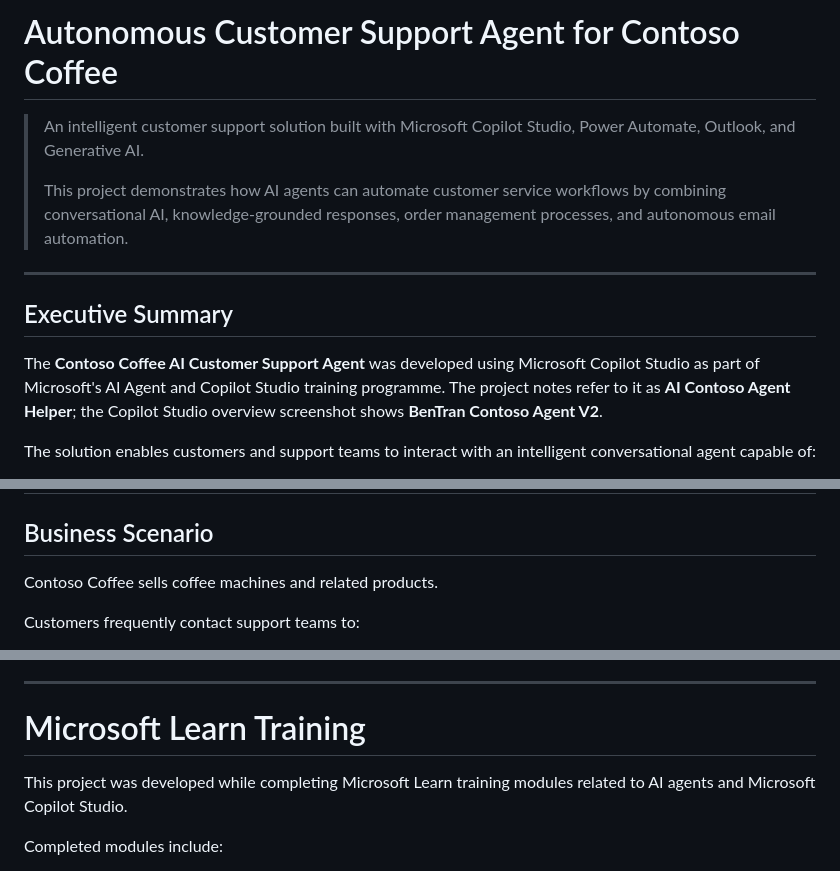
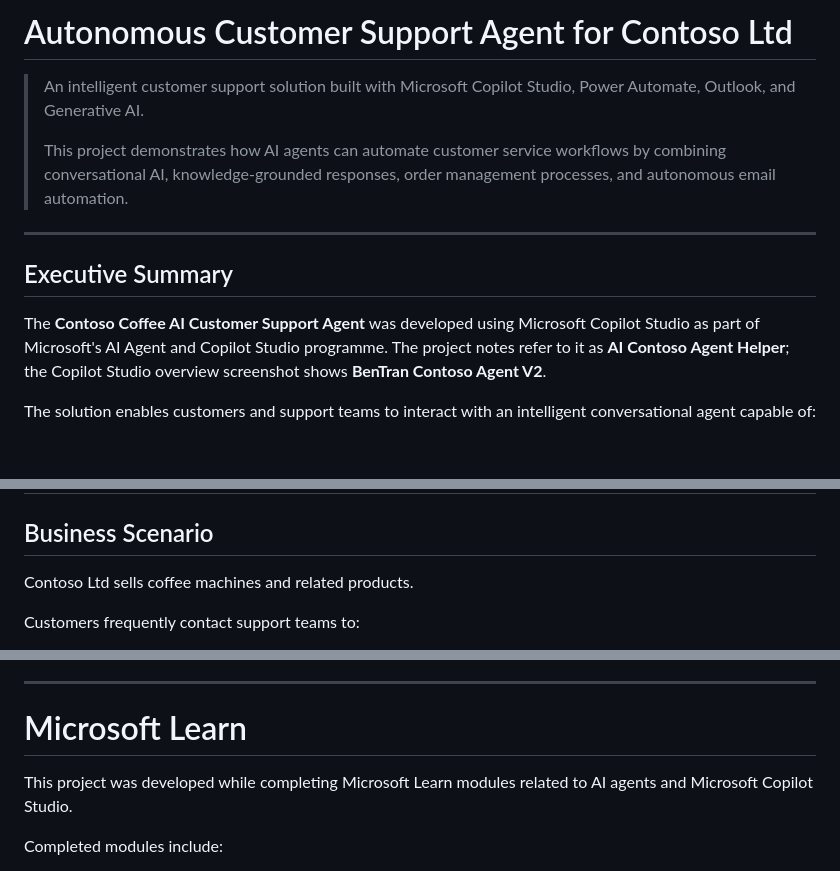
Before and after one commit to PhoenixWeaver/BT-utility-tools-demo, a Markdown page: README_AutoCS_Agent.md, 3 parts joined by grey strips. Drawn GitHub-style; blank space fills up the shorter version.

Commit message:
Revise project details in README

```diff
--- a/README_AutoCS_Agent.md
+++ b/README_AutoCS_Agent.md
@@ -1,4 +1,4 @@
-# Autonomous Customer Support Agent for Contoso Coffee
+# Autonomous Customer Support Agent for Contoso Ltd
 
 > An intelligent customer support solution built with Microsoft Copilot Studio, Power Automate, Outlook, and Generative AI.
 >
@@ -8,7 +8,7 @@
 
 ## Executive Summary
 
-The **Contoso Coffee AI Customer Support Agent** was developed using Microsoft Copilot Studio as part of Microsoft's AI Agent and Copilot Studio training programme.
+The **Contoso Coffee AI Customer Support Agent** was developed using Microsoft Copilot Studio as part of Microsoft's AI Agent and Copilot Studio programme.
 The project notes refer to it as **AI Contoso Agent Helper**; the Copilot Studio overview screenshot shows **BenTran Contoso Agent V2**.
 
 The solution enables customers and support teams to interact with an intelligent conversational agent capable of:
@@ -29,7 +29,7 @@ The project showcases modern AI agent capabilities by integrating conversational
 
 ## Business Scenario
 
-Contoso Coffee sells coffee machines and related products.
+Contoso Ltd sells coffee machines and related products.
 
 Customers frequently contact support teams to:
 
@@ -300,9 +300,9 @@ This project demonstrates:
 
 ---
 
-# Microsoft Learn Training
+# Microsoft Learn
 
-This project was developed while completing Microsoft Learn training modules related to AI agents and Microsoft Copilot Studio.
+This project was developed while completing Microsoft Learn modules related to AI agents and Microsoft Copilot Studio.
 
 Completed modules include:
 
```
Also changed, not shown: other parts of README_AutoCS_Agent.md (+1 -1 lines).
